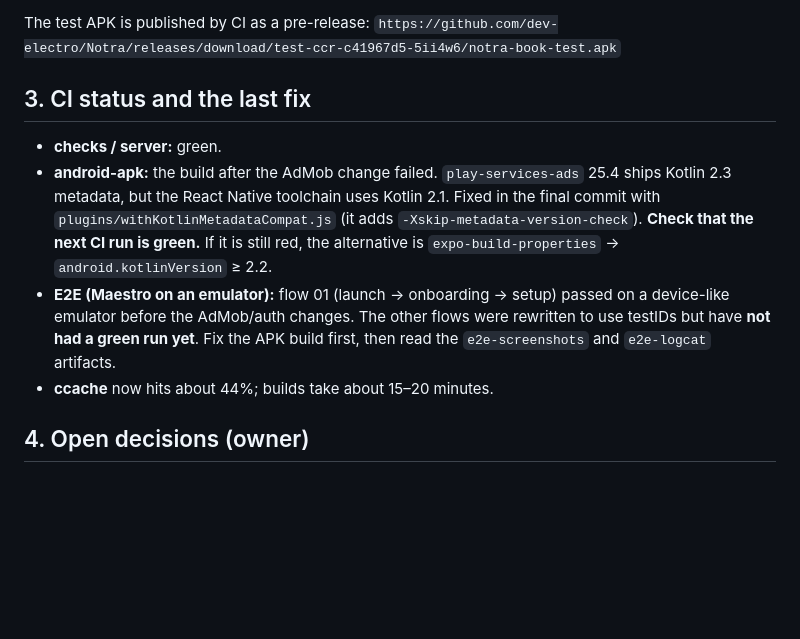
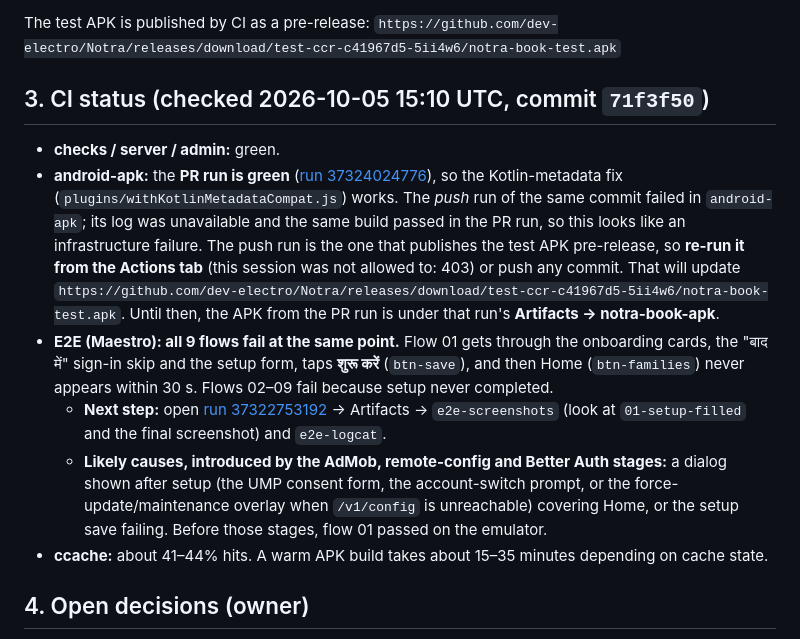
Before and after one commit to dev-electro/Notra, a Markdown page: HANDOFF.md, the part around the change. Drawn GitHub-style; blank space fills up the shorter version.

Commit message:
HANDOFF: record CI result for 71f3f50 (APK builds; E2E stops after setup)
Co-Authored-By: Claude Opus 5.5 <noreply@anthropic.com>
Claude-Session: https://claude.ai/code/session_0138Jb5aeyCiKuXWZkEB9B28

```diff
--- a/HANDOFF.md
+++ b/HANDOFF.md
@@ -45,17 +45,26 @@ option on an 8 GB M1. Details: [`docs/DEVELOPMENT.md`](docs/DEVELOPMENT.md), [`d
 The test APK is published by CI as a pre-release:
 `https://github.com/dev-electro/Notra/releases/download/test-ccr-c41967d5-5ii4w6/notra-book-test.apk`
 
-## 3. CI status and the last fix
+## 3. CI status (checked 2026-10-05 15:10 UTC, commit `71f3f50`)
 
-- **checks / server:** green.
-- **android-apk:** the build after the AdMob change failed. `play-services-ads` 25.4 ships Kotlin 2.3 metadata, but
-  the React Native toolchain uses Kotlin 2.1. Fixed in the final commit with
-  `plugins/withKotlinMetadataCompat.js` (it adds `-Xskip-metadata-version-check`). **Check that the next CI run is
-  green.** If it is still red, the alternative is `expo-build-properties` → `android.kotlinVersion` ≥ 2.2.
-- **E2E (Maestro on an emulator):** flow 01 (launch → onboarding → setup) passed on a device-like emulator before
-  the AdMob/auth changes. The other flows were rewritten to use testIDs but have **not had a green run yet**. Fix the
-  APK build first, then read the `e2e-screenshots` and `e2e-logcat` artifacts.
-- **ccache** now hits about 44%; builds take about 15–20 minutes.
+- **checks / server / admin:** green.
+- **android-apk:** the **PR run is green**
+  ([run 37324024776](https://github.com/dev-electro/Notra/actions/runs/37324024776)), so the Kotlin-metadata fix
+  (`plugins/withKotlinMetadataCompat.js`) works. The *push* run of the same commit failed in `android-apk`; its log
+  was unavailable and the same build passed in the PR run, so this looks like an infrastructure failure. The push run
+  is the one that publishes the test APK pre-release, so **re-run it from the Actions tab** (this session was not
+  allowed to: 403) or push any commit. That will update
+  `https://github.com/dev-electro/Notra/releases/download/test-ccr-c41967d5-5ii4w6/notra-book-test.apk`.
+  Until then, the APK from the PR run is under that run's **Artifacts → notra-book-apk**.
+- **E2E (Maestro): all 9 flows fail at the same point.** Flow 01 gets through the onboarding cards, the "बाद में" sign-in
+  skip and the setup form, taps **शुरू करें** (`btn-save`), and then Home (`btn-families`) never appears within 30 s.
+  Flows 02–09 fail because setup never completed.
+  - **Next step:** open [run 37322753192](https://github.com/dev-electro/Notra/actions/runs/37322753192) → Artifacts →
+    `e2e-screenshots` (look at `01-setup-filled` and the final screenshot) and `e2e-logcat`.
+  - **Likely causes, introduced by the AdMob, remote-config and Better Auth stages:** a dialog shown after setup (the UMP consent form, the
+    account-switch prompt, or the force-update/maintenance overlay when `/v1/config` is unreachable) covering Home, or
+    the setup save failing. Before those stages, flow 01 passed on the emulator.
+- **ccache:** about 41–44% hits. A warm APK build takes about 15–35 minutes depending on cache state.
 
 ## 4. Open decisions (owner)
 
```
